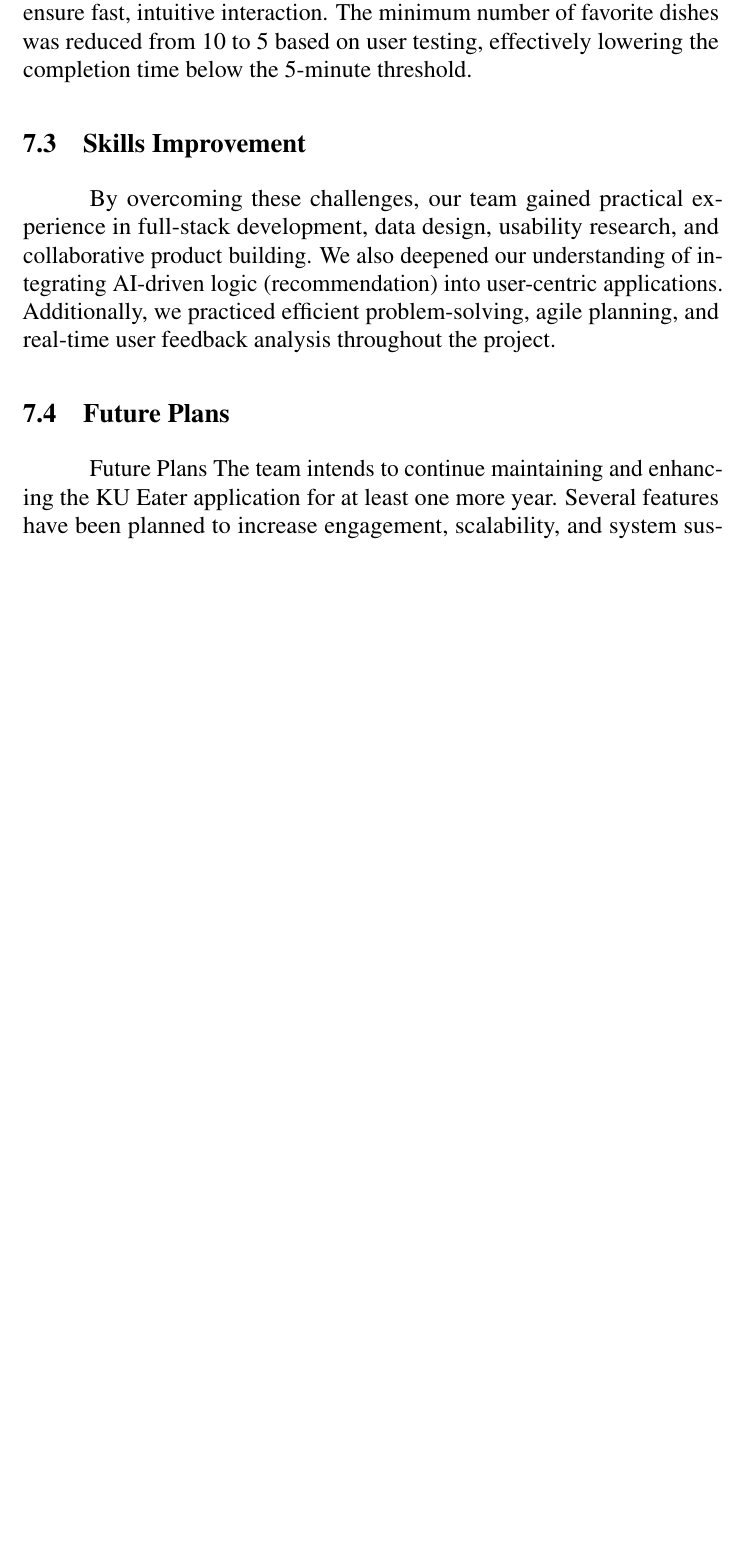
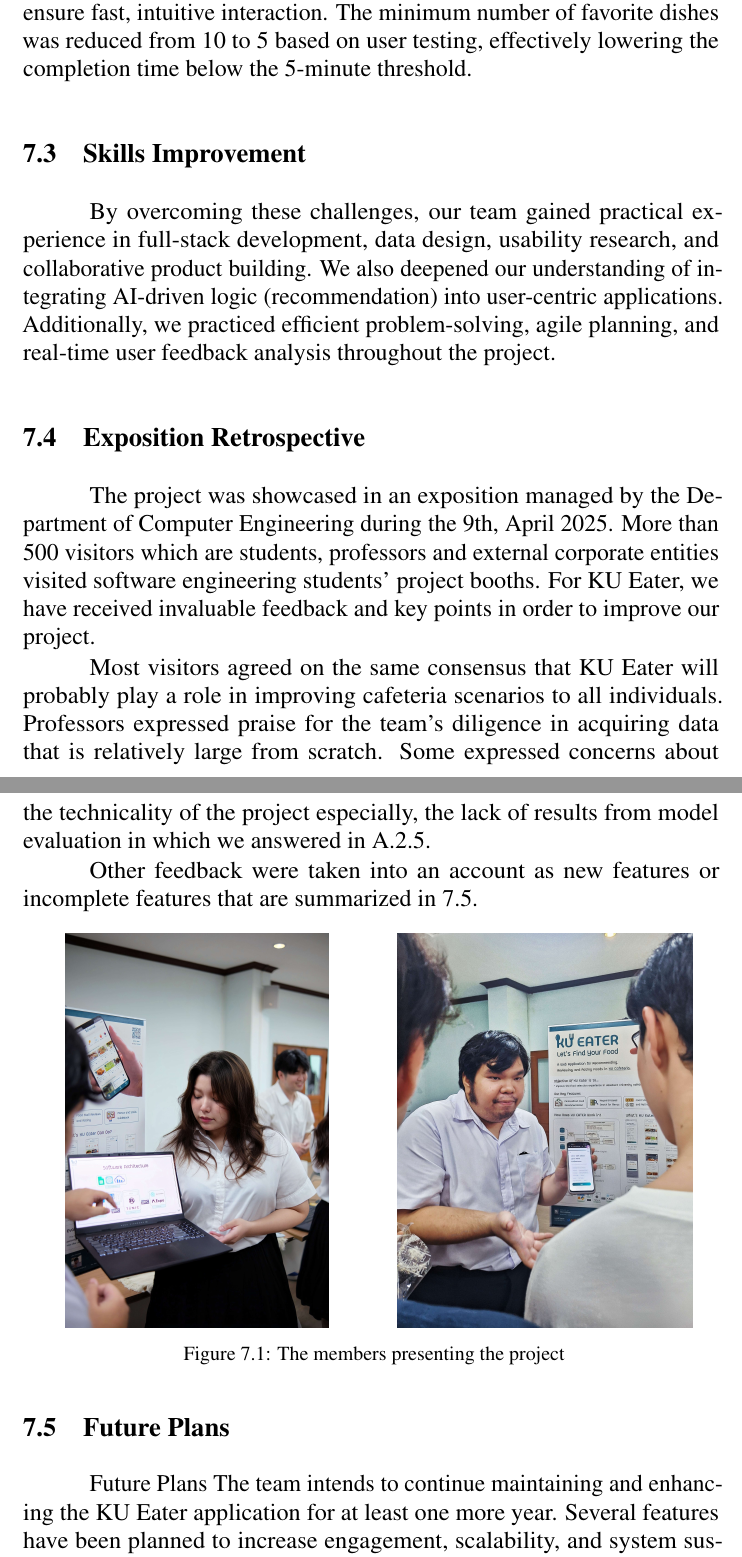
Before and after one commit to KU-Eater/KUEater-SRS, a LaTeX thesis (document.tex, which reads body/discussion.tex): part of page 56 of 77 before the commit and two parts of pages 56 and 57 of 78 after it, the two joined at a grey line, cut so that both start at the same text, the shorter picture padded with empty space. Compiled offline with pdfLaTeX.

Commit message:
feat: add expo retrospective

```diff
--- a/body/discussion.tex
+++ b/body/discussion.tex
@@ -34,6 +34,31 @@ One key design problem was the landing session. While we needed to collect user
 \label{section:skill-improvement}
 By overcoming these challenges, our team gained practical experience in full-stack development, data design, usability research, and collaborative product building. We also deepened our understanding of integrating AI-driven logic (recommendation) into user-centric applications. Additionally, we practiced efficient problem-solving, agile planning, and real-time user feedback analysis throughout the project.
 
+\section{Exposition Retrospective}
+\label{section:expo-retrospective}
+The project was showcased in an exposition managed by the Department of Computer Engineering during the 9th, April 2025.
+More than 500 visitors which are students, professors and external corporate entities visited software engineering students' project booths.
+For KU Eater, we have received invaluable feedback and key points in order to improve our project.
+
+Most visitors agreed on the same consensus that KU Eater will probably play a role in improving cafeteria scenarios to all individuals.
+Professors expressed praise for the team's diligence in acquiring data that is relatively large from scratch. Some expressed concerns about
+the technicality of the project especially, the lack of results from model evaluation in which we answered in \ref{subsection:recsys-eval}.
+
+Other feedback were taken into an account as new features or incomplete features that are summarized in \ref{section:future-plans}.
+
+\begin{figure}[h!]
+    \begin{minipage}{.5\textwidth}
+        \centering
+        \includegraphics[height=0.4\textheight,keepaspectratio]{kueater/expo/proud.jpg}
+    \end{minipage}%
+    \begin{minipage}{.5\textwidth}
+        \centering
+        \includegraphics[height=0.4\textheight,keepaspectratio]{kueater/expo/float.jpg}
+    \end{minipage}
+    \caption{The members presenting the project}
+    \vspace*{-\baselineskip}
+\end{figure}
+
 \section{Future Plans}
 \label{section:future-plans}
 Future Plans
```
Also changed, not shown: body/appendices.tex (+1 -0 lines), body/deliverable.tex (+2 -2 lines), assets/kueater/expo/float.jpg (added), assets/kueater/expo/proud.jpg (added).
